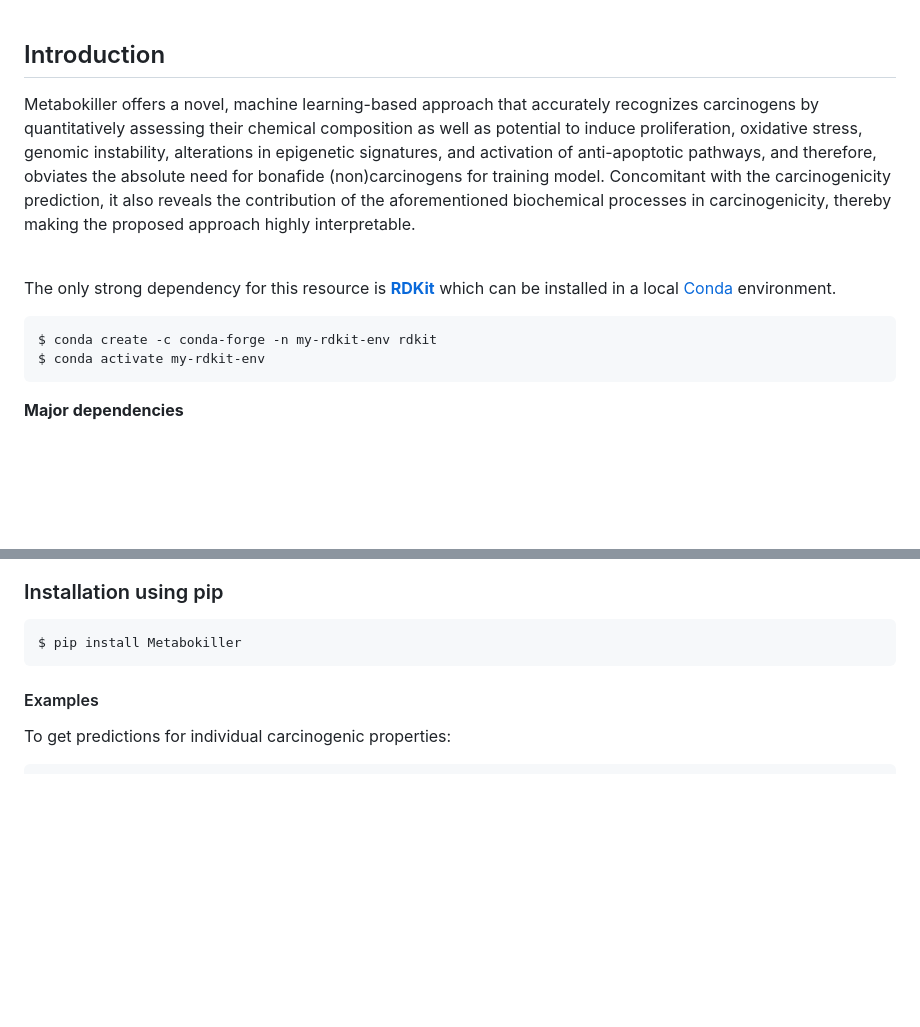
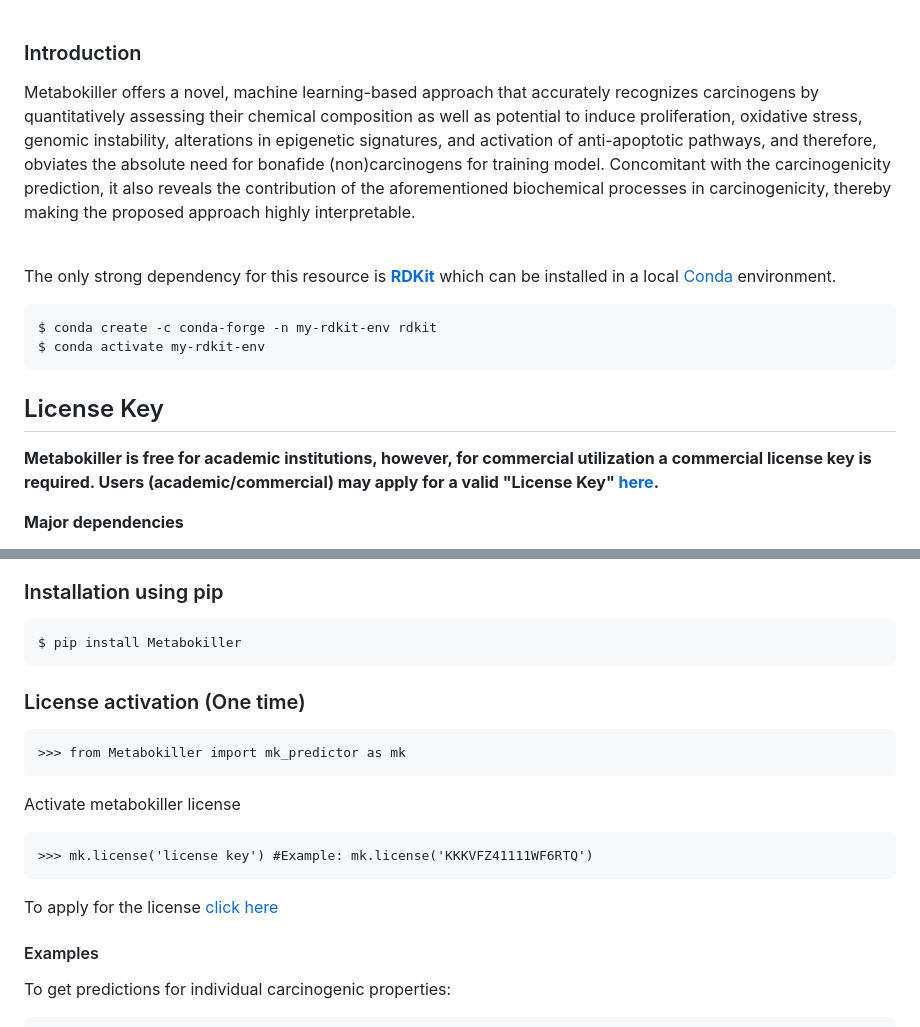
Before and after one commit to the-ahuja-lab/Metabokiller, a Markdown page: README.md, 2 parts joined by grey strips. Rendered like a GitHub page; blank space fills up the shorter version.

````diff
--- a/README.md
+++ b/README.md
@@ -4,7 +4,7 @@
 <img src="Images/Asset 1.png"></div>
 <br>
 
-## Introduction
+### Introduction
 
 Metabokiller offers a novel, machine learning-based approach that accurately recognizes carcinogens by quantitatively assessing their chemical composition as well as potential to induce proliferation, oxidative stress, genomic instability, alterations in epigenetic signatures, and activation of anti-apoptotic pathways, and therefore, obviates the absolute need for bonafide (non)carcinogens for training model. Concomitant with the carcinogenicity prediction, it also reveals the contribution of the aforementioned biochemical processes in carcinogenicity, thereby making the proposed approach highly interpretable. <br/><br/>
 
@@ -15,6 +15,11 @@ The only strong dependency for this resource is [**RDKit**](https://www.rdkit.or
 $ conda create -c conda-forge -n my-rdkit-env rdkit
 $ conda activate my-rdkit-env
 ```
+
+## License Key
+
+**Metabokiller is free for academic institutions, however, for commercial utilization a commercial license key is required. Users (academic/commercial) may apply for a valid "License Key" [here](https://forms.gle/A7jWRHwePzw83Y6D6).**
+
 
 **Major dependencies**
 1. [Signaturizer(v1.1.11)](https://gitlabsbnb.irbbarcelona.org/packages/signaturizer)
@@ -45,6 +50,17 @@ $ pip install lime
 ```
 $ pip install Metabokiller
 ```
+
+### License activation (One time)
+```
+>>> from Metabokiller import mk_predictor as mk
+```
+Activate metabokiller license
+```
+>>> mk.license('license key') #Example: mk.license('KKKVFZ41111WF6RTQ')
+```
+To apply for the license [click here](https://forms.gle/A7jWRHwePzw83Y6D6)
+
 
 #### Examples
 
````
